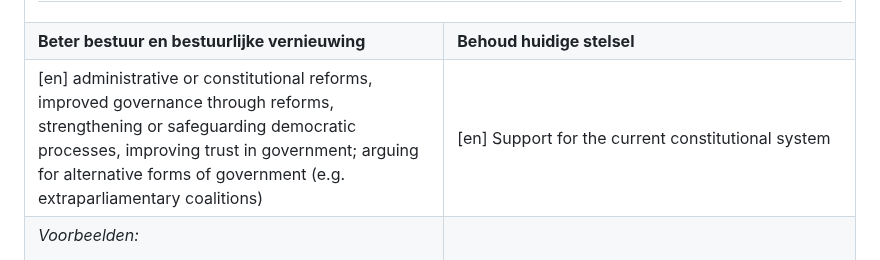
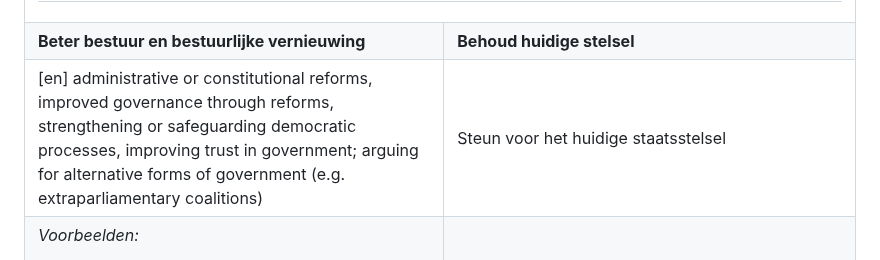
Before and after one commit to vanatteveldt/issuepositions, a Markdown page: annotations/topics-nl.md, the part around the change. GitHub-like rendering.

Commit message:
[Action codebook.yml] Created topic files from topics.yml

```diff
--- a/annotations/topics-nl.md
+++ b/annotations/topics-nl.md
@@ -76,7 +76,7 @@ Please do not edit this document directly.
 
 <tr><td colspan="2"><h1>Beter bestuur</h1></td></tr>
 <tr><td><b>Beter bestuur en bestuurlijke vernieuwing</b></td><td><b>Behoud huidige stelsel</b></td></tr>
-<tr><td>[en] administrative or constitutional reforms, improved governance through reforms, strengthening or safeguarding democratic processes, improving trust in government; arguing for alternative forms of government (e.g. extraparliamentary coalitions)</td><td>[en] Support for the current constitutional system</td></tr>
+<tr><td>[en] administrative or constitutional reforms, improved governance through reforms, strengthening or safeguarding democratic processes, improving trust in government; arguing for alternative forms of government (e.g. extraparliamentary coalitions)</td><td>Steun voor het huidige staatsstelsel</td></tr>
 <tr>
   <td>
 
```
